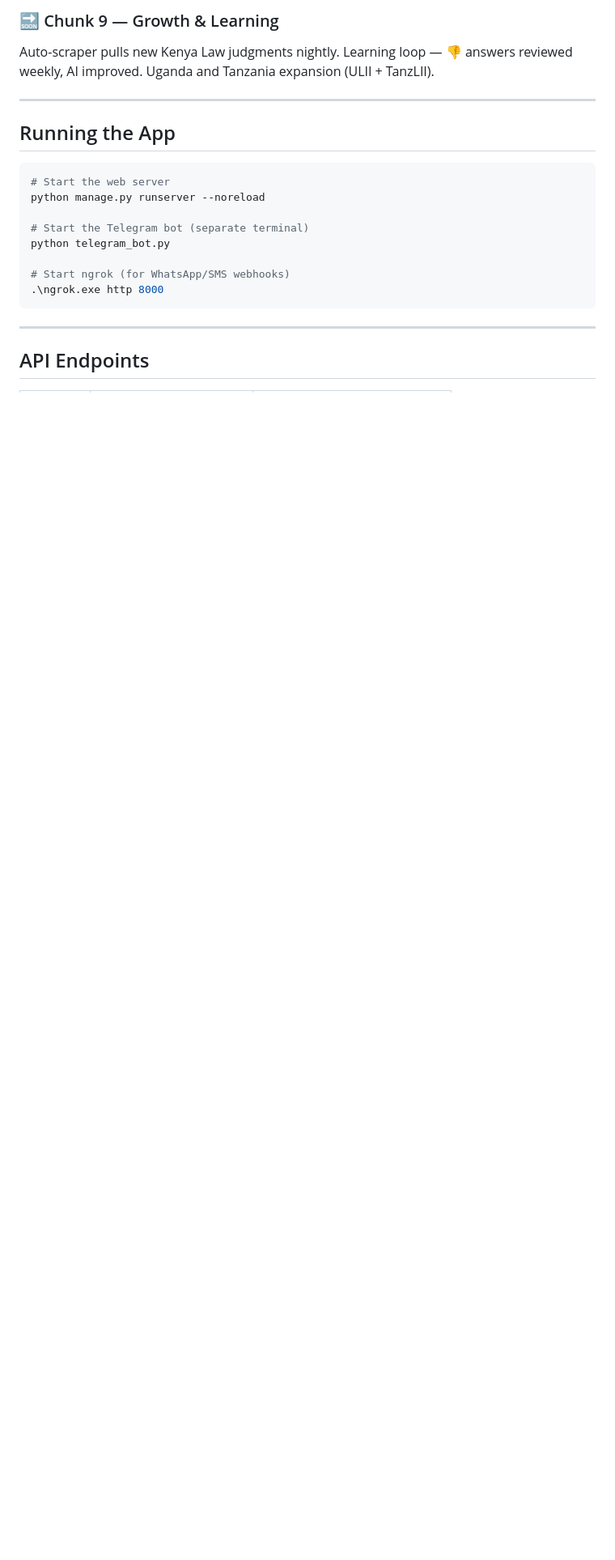
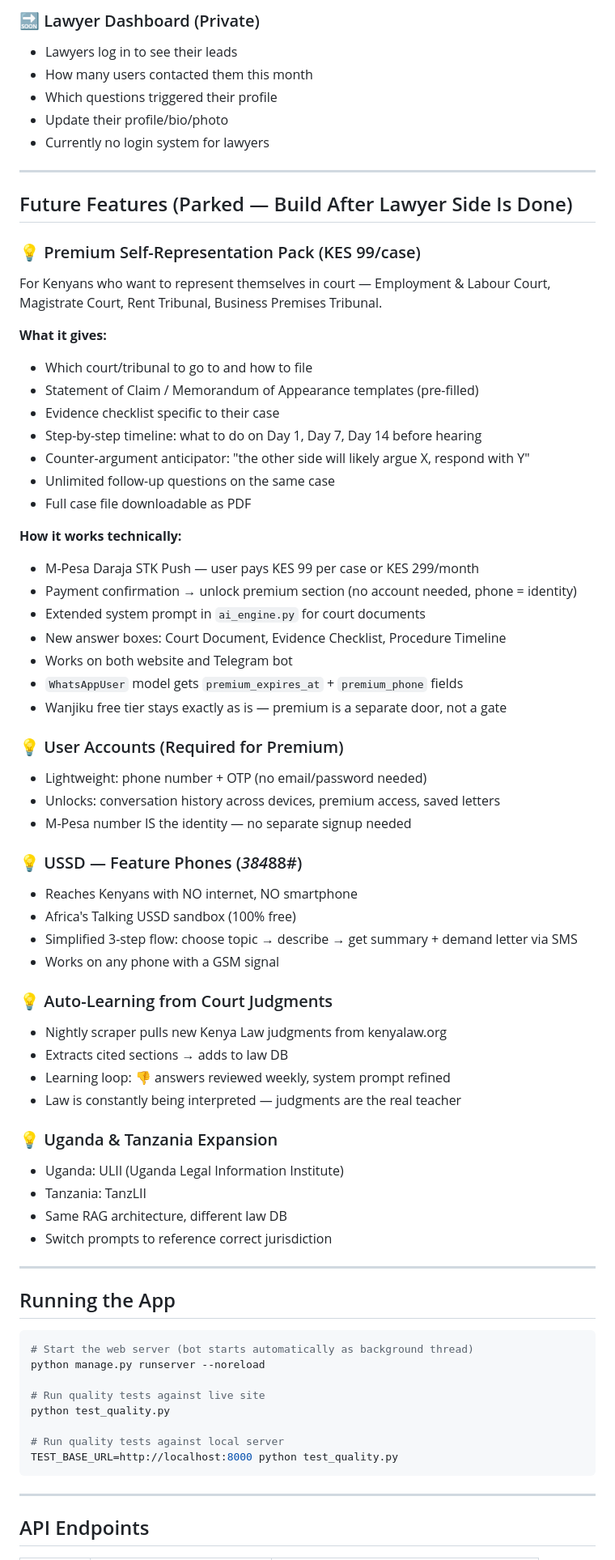
Before and after one commit to johnthebuilder024/HakiMkononi, a Markdown page: README.md, the part around one of its changes. Shown at 81% size. GitHub-like rendering; blank space fills up the shorter version.

````diff
--- a/README.md
+++ b/README.md
@@ -107,22 +120,73 @@ Same RAG pipeline runs on the transcript.
 
-### 🔜 Chunk 9 — Growth & Learning
-Auto-scraper pulls new Kenya Law judgments nightly.
-Learning loop — 👎 answers reviewed weekly, AI improved.
-Uganda and Tanzania expansion (ULII + TanzLII).
+### 🔜 Lawyer Dashboard (Private)
+- Lawyers log in to see their leads
+- How many users contacted them this month
+- Which questions triggered their profile
+- Update their profile/bio/photo
+- Currently no login system for lawyers
+
+---
+
+## Future Features (Parked — Build After Lawyer Side Is Done)
+
+### 💡 Premium Self-Representation Pack (KES 99/case)
+For Kenyans who want to represent themselves in court — Employment & Labour Court,
+Magistrate Court, Rent Tribunal, Business Premises Tribunal.
+
+**What it gives:**
+- Which court/tribunal to go to and how to file
+- Statement of Claim / Memorandum of Appearance templates (pre-filled)
+- Evidence checklist specific to their case
+- Step-by-step timeline: what to do on Day 1, Day 7, Day 14 before hearing
+- Counter-argument anticipator: "the other side will likely argue X, respond with Y"
+- Unlimited follow-up questions on the same case
+- Full case file downloadable as PDF
+
+**How it works technically:**
+- M-Pesa Daraja STK Push — user pays KES 99 per case or KES 299/month
+- Payment confirmation → unlock premium section (no account needed, phone = identity)
+- Extended system prompt in `ai_engine.py` for court documents
+- New answer boxes: Court Document, Evidence Checklist, Procedure Timeline
+- Works on both website and Telegram bot
+- `WhatsAppUser` model gets `premium_expires_at` + `premium_phone` fields
+- Wanjiku free tier stays exactly as is — premium is a separate door, not a gate
+
+### 💡 User Accounts (Required for Premium)
+- Lightweight: phone number + OTP (no email/password needed)
+- Unlocks: conversation history across devices, premium access, saved letters
+- M-Pesa number IS the identity — no separate signup needed
+
+### 💡 USSD — Feature Phones (*384*88#)
+- Reaches Kenyans with NO internet, NO smartphone
+- Africa's Talking USSD sandbox (100% free)
+- Simplified 3-step flow: choose topic → describe → get summary + demand letter via SMS
+- Works on any phone with a GSM signal
+
+### 💡 Auto-Learning from Court Judgments
+- Nightly scraper pulls new Kenya Law judgments from kenyalaw.org
+- Extracts cited sections → adds to law DB
+- Learning loop: 👎 answers reviewed weekly, system prompt refined
+- Law is constantly being interpreted — judgments are the real teacher
+
+### 💡 Uganda & Tanzania Expansion
+- Uganda: ULII (Uganda Legal Information Institute)
+- Tanzania: TanzLII
+- Same RAG architecture, different law DB
+- Switch prompts to reference correct jurisdiction
 
 ---
 
 ## Running the App
 
 ```bash
-# Start the web server
+# Start the web server (bot starts automatically as background thread)
 python manage.py runserver --noreload
 
-# Start the Telegram bot (separate terminal)
-python telegram_bot.py
+# Run quality tests against live site
+python test_quality.py
 
-# Start ngrok (for WhatsApp/SMS webhooks)
-.\ngrok.exe http 8000
+# Run quality tests against local server
+TEST_BASE_URL=http://localhost:8000 python test_quality.py
 ```
 
 ---
````
Also changed, not shown: other parts of README.md (+102 -79 lines).
